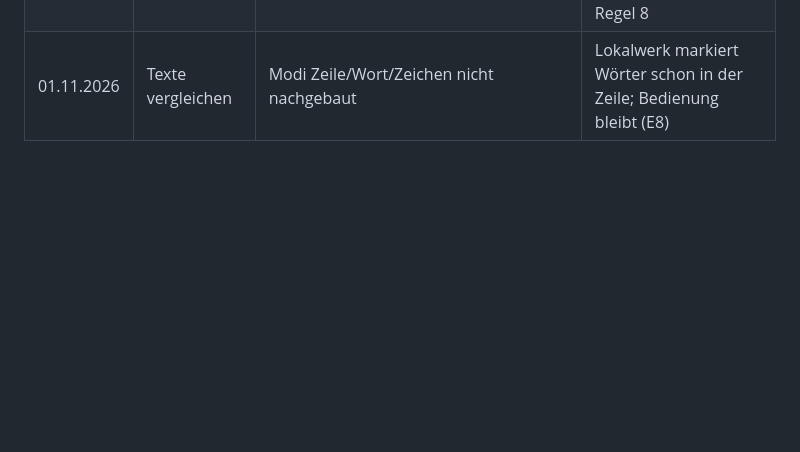
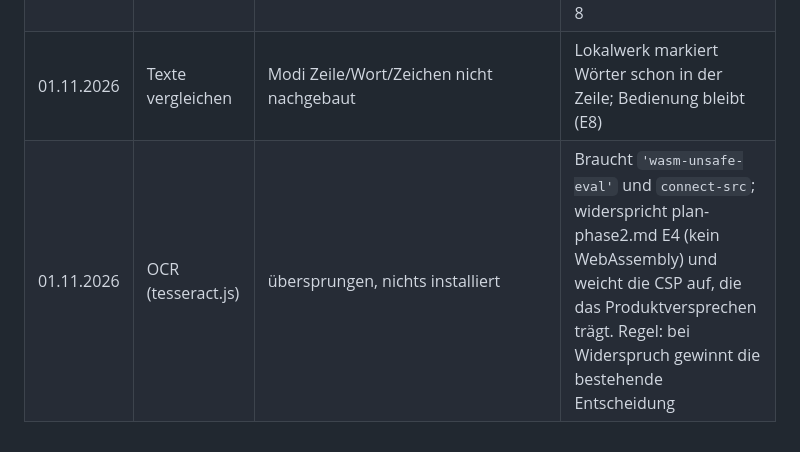
Before and after one commit to leonsuv/lokalwerk-web, a Markdown page: docs/entscheidungen.md, the part around the change. Drawn GitHub-style; blank space fills up the shorter version.

```diff
--- a/docs/entscheidungen.md
+++ b/docs/entscheidungen.md
@@ -31,3 +31,4 @@ Gültig ab 01.11.2026 (Leon: „du arbeitest durch, ohne einmal zu fragen“). D
 | 01.11.2026 | (Umgebung) | Node 24 liegt unter `~/.local/node` (Prüfsumme gegen SHASUMS256 geprüft). Aufruf mit `PATH=$HOME/.local/node/bin:$PATH`. | Auf der Maschine war kein Node vorhanden |
 | 01.11.2026 | Arbeitstage Schweiz | übersprungen | SECO-Tabelle nicht abrufbar, nur Sonntags-gleichgestellte Feiertage, teils nach Bezirk/Gemeinde; Regel 8 |
 | 01.11.2026 | Texte vergleichen | Modi Zeile/Wort/Zeichen nicht nachgebaut | Lokalwerk markiert Wörter schon in der Zeile; Bedienung bleibt (E8) |
+| 01.11.2026 | OCR (tesseract.js) | übersprungen, nichts installiert | Braucht `'wasm-unsafe-eval'` und `connect-src`; widerspricht plan-phase2.md E4 (kein WebAssembly) und weicht die CSP auf, die das Produktversprechen trägt. Regel: bei Widerspruch gewinnt die bestehende Entscheidung |
```
Also changed, not shown: docs/STATUS.md (+1 -1 lines).
